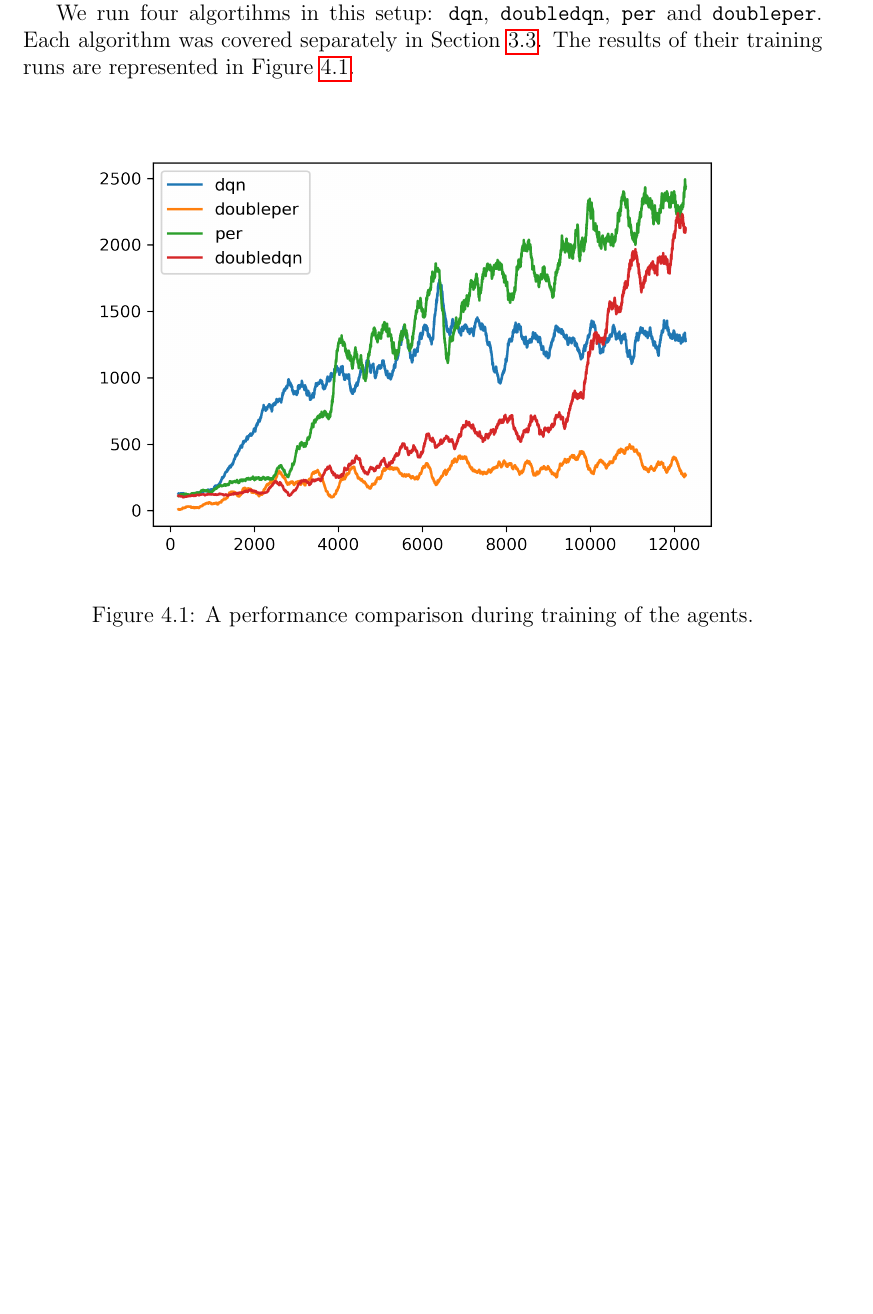
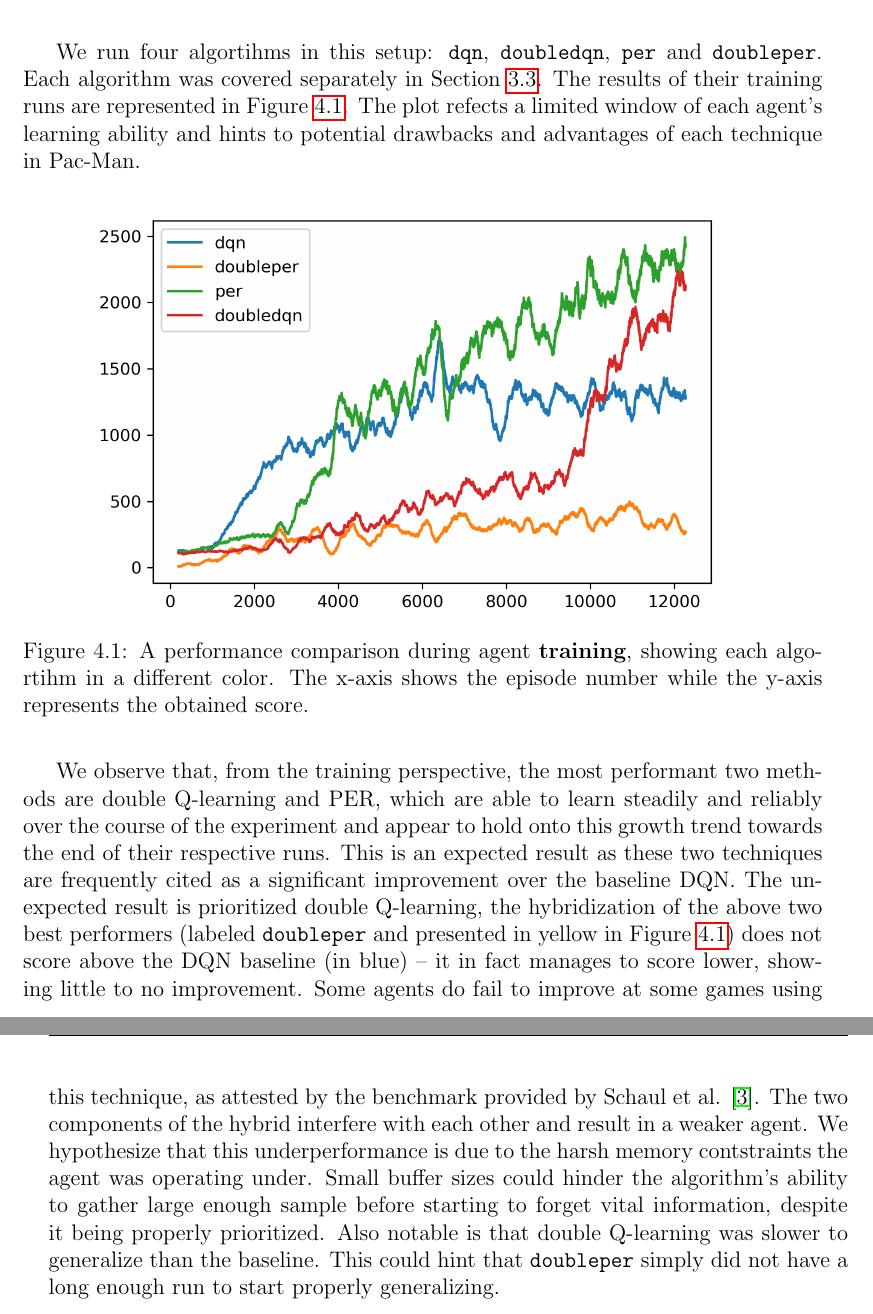
Before and after one commit to umihnea/bsc-thesis, a LaTeX thesis (main.tex, which reads chapters/results.tex): part of page 48 of 51 before the commit and two parts of pages 48 and 49 of 52 after it, the two joined at a grey line, cut so that both start at the same text, the shorter picture padded with empty space. Compiled offline with pdfLaTeX.

Commit message:
Add observations on training

```diff
--- a/chapters/results.tex
+++ b/chapters/results.tex
@@ -77,10 +72,21 @@ However, in our design, one episode produces one data point. We have chosen not
 We run four algortihms in this setup: \texttt{dqn}, \texttt{doubledqn}, \texttt{per} and \texttt{doubleper}.
 Each algorithm was covered separately in Section \ref{section:implementation}.
 The results of their training runs are represented in Figure \ref{fig:training-results}.
+The plot refects a limited window of each agent's learning ability and hints to potential drawbacks and advantages of each technique in Pac-Man.
 
 \begin{figure}[h]
     \centering
     \includegraphics[width=0.9\textwidth]{training-comparison-plot.png}
-    \caption{A performance comparison during training of the agents.}
+    \caption{A performance comparison during agent \textbf{training}, showing each algortihm in a different color. The x-axis shows the episode number while the y-axis represents the obtained score.}
     \label{fig:training-results}
 \end{figure}
+
+We observe that, from the training perspective, the most performant two methods are double Q-learning and PER, which are able to learn steadily and reliably over the course of the experiment and appear to hold onto this growth trend towards the end of their respective runs.
+This is an expected result as these two techniques are frequently cited as a significant improvement over the baseline DQN.
+The unexpected result is prioritized double Q-learning, the hybridization of the above two best performers (labeled \texttt{doubleper} and presented in yellow in Figure \ref{fig:training-results}) does not score above the DQN baseline (in blue) -- it in fact manages to score lower, showing little to no improvement.
+Some agents do fail to improve at some games using this technique, as attested by the benchmark provided by Schaul et al. \cite{per-paper}.
+The two components of the hybrid interfere with each other and result in a weaker agent.
+We hypothesize that this underperformance is due to the harsh memory contstraints the agent was operating under.
+Small buffer sizes could hinder the algorithm's ability to gather large enough sample before starting to forget vital information, despite it being properly prioritized.
+Also notable is that double Q-learning was slower to generalize than the baseline.
+This could hint that \texttt{doubleper} simply did not have a long enough run to start properly generalizing.
```
Also changed, not shown: chapters/approach.tex (+2 -2 lines), images/training-comparison-plot.png, chapters/results.tex (19 more changed lines).
